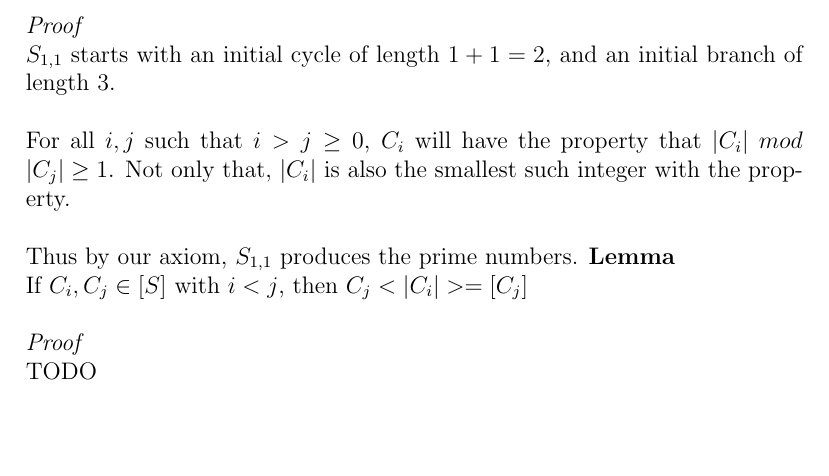
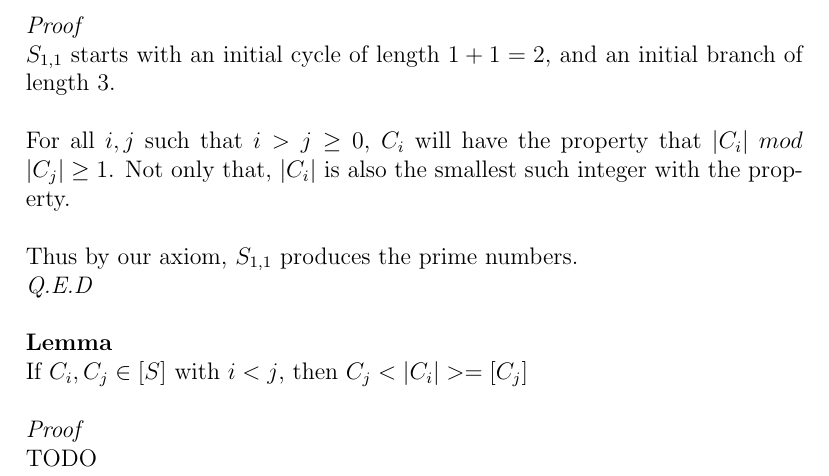
Before and after one commit to navyhockey56/prime_graphs_and_asms, a LaTeX document (awkard.tex): part of page 9 of 10, cut so that both start at the same text, the shorter picture padded with empty space. Compiled offline with pdfLaTeX.

Commit message:
(document_updates) Updating document

```diff
--- a/awkard.tex
+++ b/awkard.tex
@@ -224,7 +224,9 @@ $S_{1,1}$ starts with an initial cycle of length $1 + 1 = 2$, and an initial bra
 \\
 For all $i, j$ such that $i > j \geq 0$, $C_i$ will have the property that $|C_i|$ $mod$ $|C_j| \geq 1$. Not only that, $|C_i|$ is also the smallest such integer with the property.\\
 \\
-Thus by our axiom, $S_{1,1}$ produces the prime numbers.
+Thus by our axiom, $S_{1,1}$ produces the prime numbers.\\
+\textit{Q.E.D}\\
+\\
 \textbf{Lemma}\\
 If $C_i, C_j \in [S]$ with $i < j$, then $C_j<|C_i|> = [C_j]$\\
 \\
```
Also changed, not shown: awkard.pdf, 2 other files.
